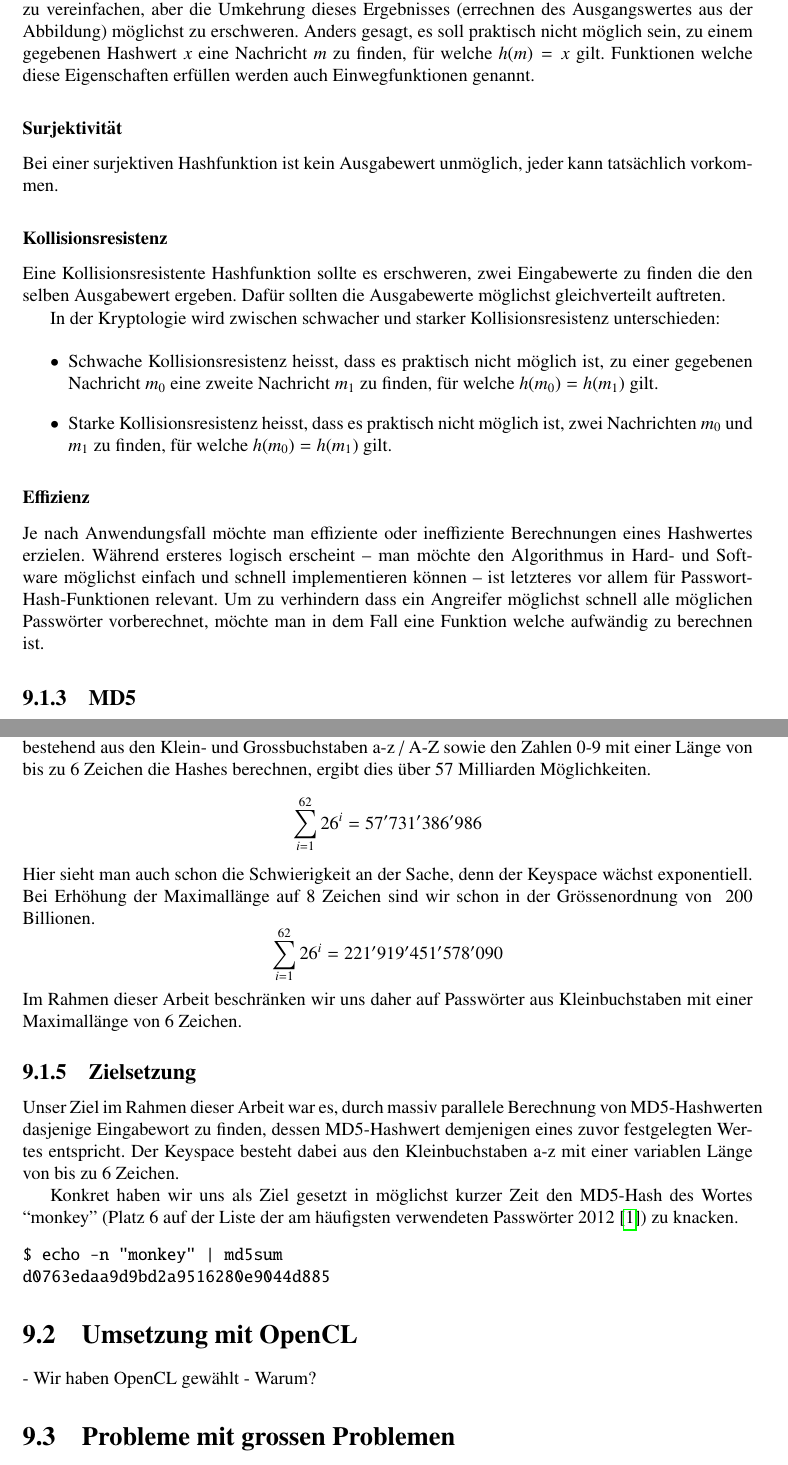
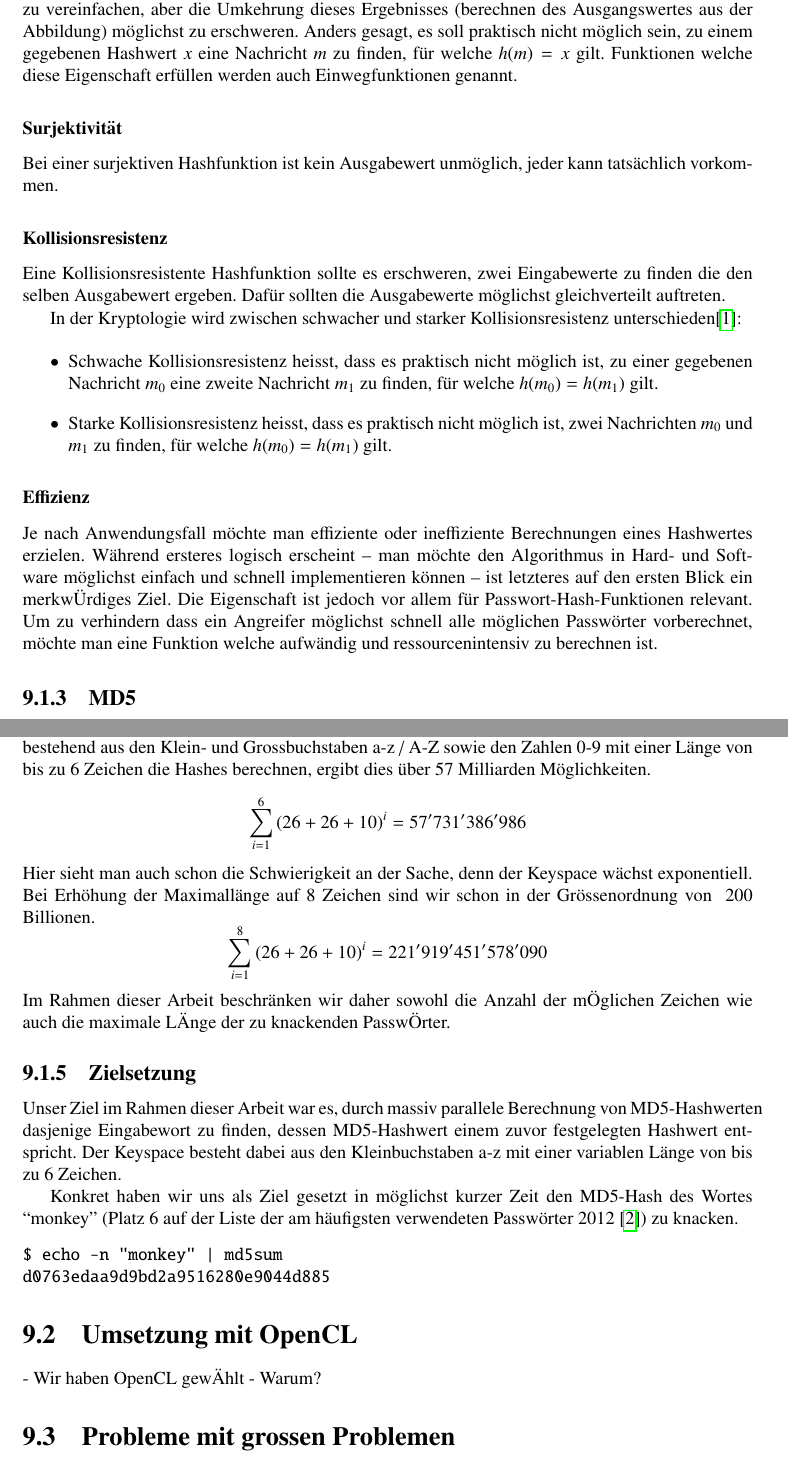
Before and after one commit to dbrgn/SeminarHPC, a LaTeX book (skript/skript.tex, which reads skript/crypto/crypto.tex): two parts of pages 136 and 138 of 156, joined at a grey line, cut so that both start at the same text. Compiled offline with pdfLaTeX.

Commit message:
Crypto: Small improvements in introduction

```diff
--- a/skript/crypto/crypto.tex
+++ b/skript/crypto/crypto.tex
@@ -52,10 +51,10 @@ grosse "Anderung im Ausgabewert zur Folge haben.
 
 Eine schwierig umkehrbare Hashfunktion hat zum Ziel die Berechnung des
 Funktionswertes m"oglichst zu vereinfachen, aber die Umkehrung dieses Ergebnisses
-(errechnen des Ausgangswertes aus der Abbildung) m"oglichst zu erschweren. Anders
+(berechnen des Ausgangswertes aus der Abbildung) m"oglichst zu erschweren. Anders
 gesagt, es soll praktisch nicht m"oglich sein, zu einem gegebenen Hashwert $x$
 eine Nachricht $m$ zu finden, f"ur welche $h(m) = x$ gilt.  Funktionen welche
-diese Eigenschaften erf"ullen werden auch Einwegfunktionen genannt.
+diese Eigenschaft erf"ullen werden auch Einwegfunktionen genannt.
 
 \subsubsection{Surjektivit"at}
 
@@ -84,12 +83,13 @@ unterschieden:
 \subsubsection{Effizienz}
 
 Je nach Anwendungsfall m"ochte man effiziente oder ineffiziente Berechnungen
-eines Hashwertes erzielen. W"ahrend ersteres logisch erscheint -- man m"ochte den
-Algorithmus in Hard- und Software m"oglichst einfach und schnell implementieren
-k"onnen -- ist letzteres vor allem f"ur Passwort-Hash-Funktionen relevant. Um zu
-verhindern dass ein Angreifer m"oglichst schnell alle m"oglichen Passw"orter
-vorberechnet, m"ochte man in dem Fall eine Funktion welche aufw"andig zu berechnen
-ist.
+eines Hashwertes erzielen. W"ahrend ersteres logisch erscheint -- man m"ochte
+den Algorithmus in Hard- und Software m"oglichst einfach und schnell
+implementieren k"onnen -- ist letzteres auf den ersten Blick ein merkw"Urdiges
+Ziel. Die Eigenschaft ist jedoch vor allem f"ur Passwort-Hash-Funktionen
+relevant. Um zu verhindern dass ein Angreifer m"oglichst schnell alle m"oglichen
+Passw"orter vorberechnet, m"ochte man eine Funktion welche aufw"andig und
+ressourcenintensiv zu berechnen ist.
 
 \subsection{MD5}
 
@@ -179,22 +180,22 @@ Passw"orter bestehend aus den Klein- und Grossbuchstaben a-z / A-Z sowie den
 Zahlen 0-9 mit einer L"ange von bis zu 6 Zeichen die Hashes berechnen, ergibt
 dies "uber 57 Milliarden M"oglichkeiten.
 \[
-	\sum_{i=1}^{62} 26^i = 57'731'386'986
+	\sum_{i=1}^{6} \left(26 + 26 + 10\right)^i = 57'731'386'986
 \]
 Hier sieht man auch schon die Schwierigkeit an der Sache, denn der Keyspace
 w"achst exponentiell. Bei Erh"ohung der Maximall"ange auf 8 Zeichen sind wir schon
 in der Gr"ossenordnung von ~200 Billionen.
 \[
-	\sum_{i=1}^{62} 26^i = 221'919'451'578'090
+	\sum_{i=1}^{8} \left(26 + 26 + 10\right)^i = 221'919'451'578'090
 \]
-Im Rahmen dieser Arbeit beschr"anken wir uns daher auf Passw"orter aus
-Kleinbuchstaben mit einer Maximall"ange von 6 Zeichen.
+Im Rahmen dieser Arbeit beschr"anken wir daher sowohl die Anzahl der m"Oglichen
+Zeichen wie auch die maximale L"Ange der zu knackenden Passw"Orter.
 
 \subsection{Zielsetzung}
 
 Unser Ziel im Rahmen dieser Arbeit war es, durch massiv parallele Berechnung von
-MD5-Hashwerten dasjenige Eingabewort zu finden, dessen MD5-Hashwert demjenigen
-eines zuvor festgelegten Wertes entspricht. Der Keyspace besteht dabei aus den
+MD5-Hashwerten dasjenige Eingabewort zu finden, dessen MD5-Hashwert einem zuvor
+festgelegten Hashwert entspricht. Der Keyspace besteht dabei aus den
 Kleinbuchstaben a-z mit einer variablen L"ange von bis zu 6 Zeichen.
 
 Konkret haben wir uns als Ziel gesetzt in m"oglichst kurzer Zeit den MD5-Hash
@@ -208,7 +209,7 @@ d0763edaa9d9bd2a9516280e9044d885
 
 \section{Umsetzung mit OpenCL}
 
-- Wir haben OpenCL gewählt
+- Wir haben OpenCL gew"Ahlt
 - Warum?
 
 \section{Probleme mit grossen Problemen}
```
Also changed, not shown: skript/crypto/crypto.bib (+10 -0 lines), skript/crypto/crypto.tex (38 more changed lines).
